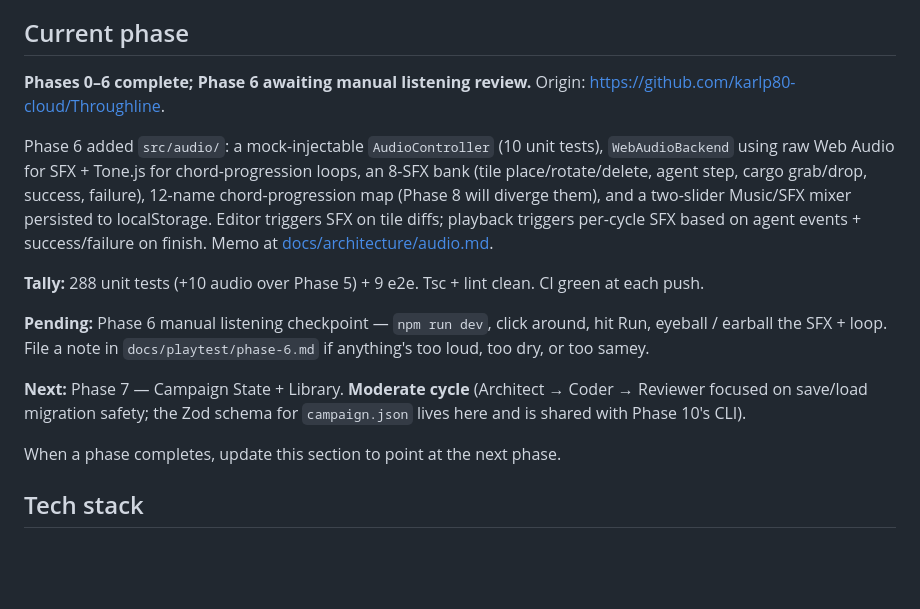
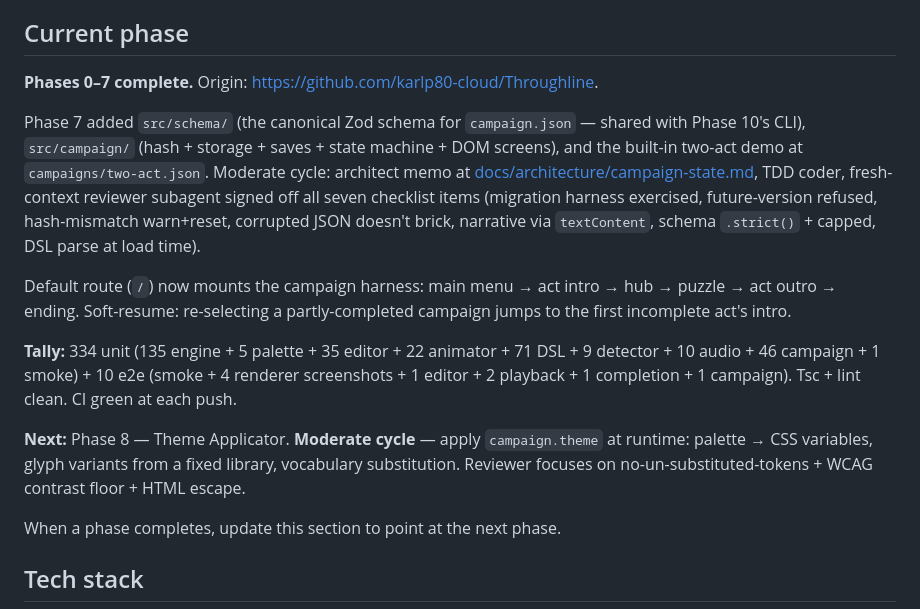
Before and after one commit to karlp80-cloud/Throughline, a Markdown page: CLAUDE.md, the part around the change. GitHub-like rendering; blank space fills up the shorter version.

Commit message:
docs: phase 7 reviewer-approved
Co-Authored-By: Claude Opus 4.7 <noreply@anthropic.com>

```diff
--- a/CLAUDE.md
+++ b/CLAUDE.md
@@ -13,15 +13,15 @@ This file provides guidance to Claude Code (claude.ai/code) when working with co
 
 ## Current phase
 
-**Phases 0–6 complete; Phase 6 awaiting manual listening review.** Origin: https://github.com/karlp80-cloud/Throughline.
+**Phases 0–7 complete.** Origin: https://github.com/karlp80-cloud/Throughline.
 
-Phase 6 added `src/audio/`: a mock-injectable `AudioController` (10 unit tests), `WebAudioBackend` using raw Web Audio for SFX + Tone.js for chord-progression loops, an 8-SFX bank (tile place/rotate/delete, agent step, cargo grab/drop, success, failure), 12-name chord-progression map (Phase 8 will diverge them), and a two-slider Music/SFX mixer persisted to localStorage. Editor triggers SFX on tile diffs; playback triggers per-cycle SFX based on agent events + success/failure on finish. Memo at [docs/architecture/audio.md](docs/architecture/audio.md).
+Phase 7 added `src/schema/` (the canonical Zod schema for `campaign.json` — shared with Phase 10's CLI), `src/campaign/` (hash + storage + saves + state machine + DOM screens), and the built-in two-act demo at `campaigns/two-act.json`. Moderate cycle: architect memo at [docs/architecture/campaign-state.md](docs/architecture/campaign-state.md), TDD coder, fresh-context reviewer subagent signed off all seven checklist items (migration harness exercised, future-version refused, hash-mismatch warn+reset, corrupted JSON doesn't brick, narrative via `textContent`, schema `.strict()` + capped, DSL parse at load time).
 
-**Tally:** 288 unit tests (+10 audio over Phase 5) + 9 e2e. Tsc + lint clean. CI green at each push.
+Default route (`/`) now mounts the campaign harness: main menu → act intro → hub → puzzle → act outro → ending. Soft-resume: re-selecting a partly-completed campaign jumps to the first incomplete act's intro.
 
-**Pending:** Phase 6 manual listening checkpoint — `npm run dev`, click around, hit Run, eyeball / earball the SFX + loop. File a note in `docs/playtest/phase-6.md` if anything's too loud, too dry, or too samey.
+**Tally:** 334 unit (135 engine + 5 palette + 35 editor + 22 animator + 71 DSL + 9 detector + 10 audio + 46 campaign + 1 smoke) + 10 e2e (smoke + 4 renderer screenshots + 1 editor + 2 playback + 1 completion + 1 campaign). Tsc + lint clean. CI green at each push.
 
-**Next:** Phase 7 — Campaign State + Library. **Moderate cycle** (Architect → Coder → Reviewer focused on save/load migration safety; the Zod schema for `campaign.json` lives here and is shared with Phase 10's CLI).
+**Next:** Phase 8 — Theme Applicator. **Moderate cycle** — apply `campaign.theme` at runtime: palette → CSS variables, glyph variants from a fixed library, vocabulary substitution. Reviewer focuses on no-un-substituted-tokens + WCAG contrast floor + HTML escape.
 
 When a phase completes, update this section to point at the next phase.
 
```
